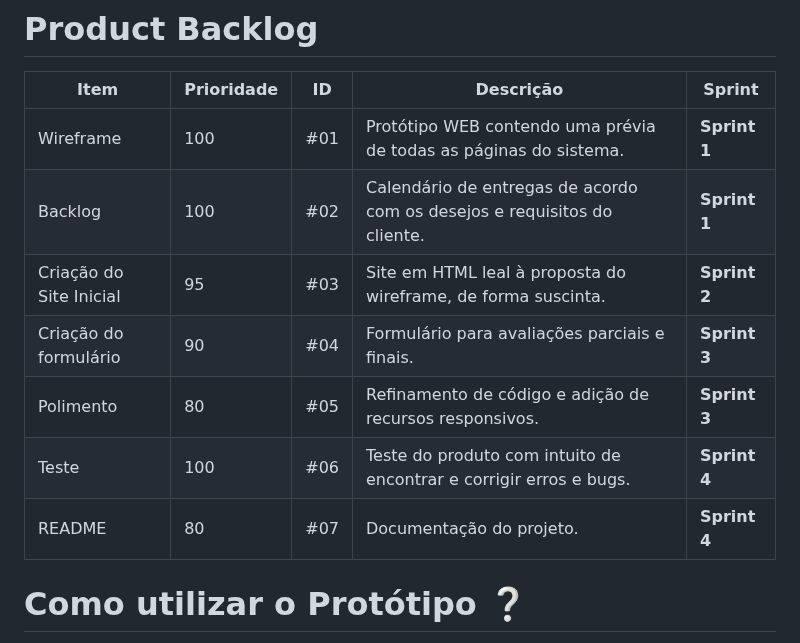
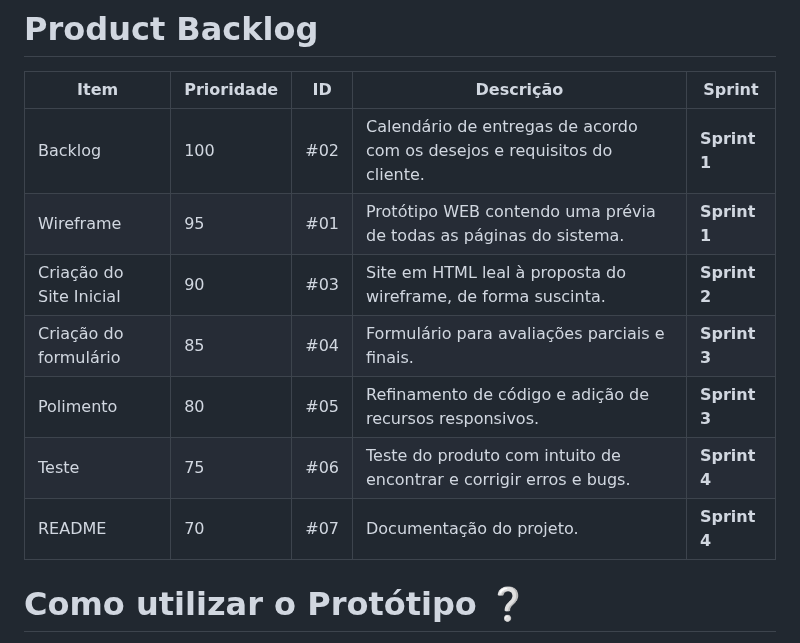
Before and after one commit to Marianatebecherani/adsapi1, a Markdown page: README.md, the part around one of its changes. GitHub-like rendering.

Commit message:
Update README.md
Atualização de prioridades do backlog

```diff
--- a/README.md
+++ b/README.md
@@ -51,13 +51,13 @@ A metodologia utilizada para a criação do protótipo responsivo foi o **Figma*
 # Product Backlog
 | Item | Prioridade | ID | Descrição | Sprint |
 | ---- | ---------- |----| --------- | ------ |
-|Wireframe|100|#01|Protótipo WEB contendo uma prévia de todas as páginas do sistema.|**Sprint 1**|
 |Backlog|100|#02|Calendário de entregas de acordo com os desejos e requisitos do cliente.|**Sprint 1**|
-|Criação do Site Inicial|95|#03|Site em HTML leal à proposta do wireframe, de forma suscinta.|**Sprint 2**|
-|Criação do formulário|90|#04|Formulário para avaliações parciais e finais.|**Sprint 3**|
+|Wireframe|95|#01|Protótipo WEB contendo uma prévia de todas as páginas do sistema.|**Sprint 1**|
+|Criação do Site Inicial|90|#03|Site em HTML leal à proposta do wireframe, de forma suscinta.|**Sprint 2**|
+|Criação do formulário|85|#04|Formulário para avaliações parciais e finais.|**Sprint 3**|
 |Polimento|80|#05|Refinamento de código e adição de recursos responsivos.|**Sprint 3**|
-|Teste|100|#06|Teste do produto com intuito de encontrar e corrigir erros e bugs.|**Sprint 4**|
-|README|80|#07|Documentação do projeto.|**Sprint 4**|
+|Teste|75|#06|Teste do produto com intuito de encontrar e corrigir erros e bugs.|**Sprint 4**|
+|README|70|#07|Documentação do projeto.|**Sprint 4**|
 
 
 
```
Also changed, not shown: other parts of README.md (+8 -8 lines).
